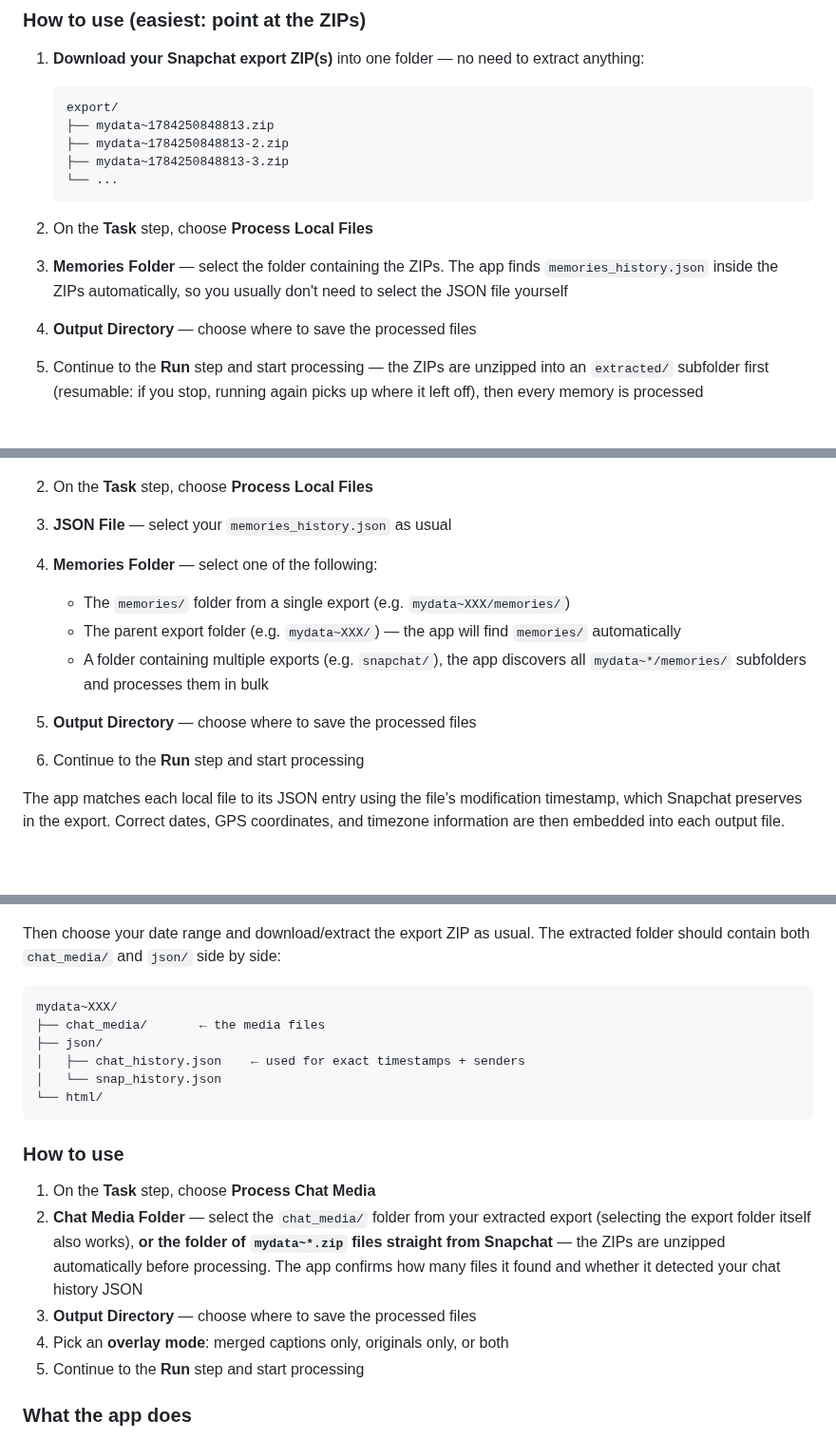
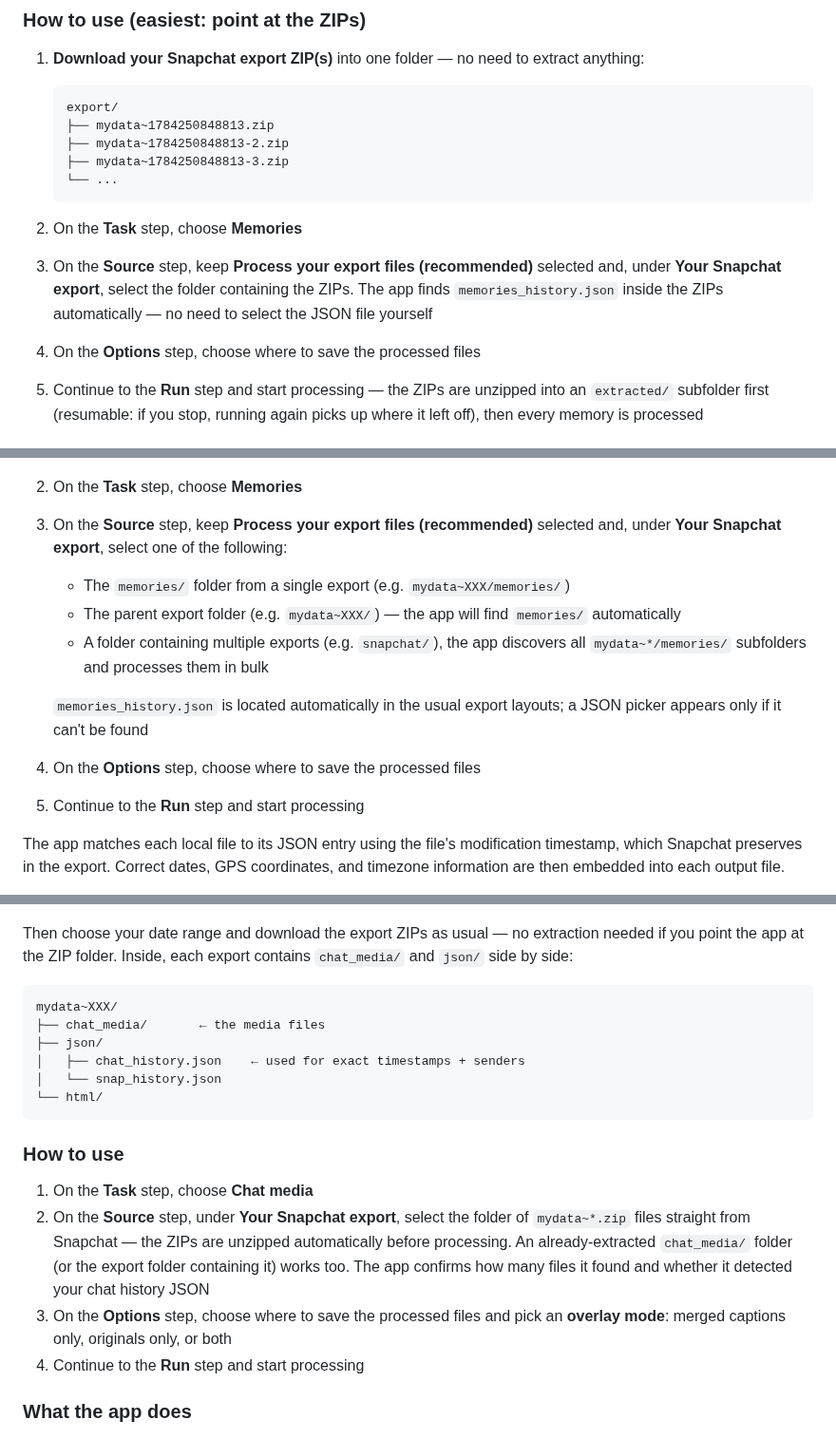
Before and after one commit to ethanwheatthin/All-In-One-Snapchat-Downloader, a Markdown page: README.md, 3 parts joined by grey strips. Shown at 95% size. Rendered like a GitHub page; blank space fills up the shorter version.

````diff
--- a/README.md
+++ b/README.md
@@ -145,9 +157,9 @@ Once you have the files, Snapchat still includes the actual media inside the `me
    └── ...
    ```
 
-2. On the **Task** step, choose **Process Local Files**
-3. **Memories Folder** — select the folder containing the ZIPs. The app finds `memories_history.json` inside the ZIPs automatically, so you usually don't need to select the JSON file yourself
-4. **Output Directory** — choose where to save the processed files
+2. On the **Task** step, choose **Memories**
+3. On the **Source** step, keep **Process your export files (recommended)** selected and, under **Your Snapchat export**, select the folder containing the ZIPs. The app finds `memories_history.json` inside the ZIPs automatically — no need to select the JSON file yourself
+4. On the **Options** step, choose where to save the processed files
 5. Continue to the **Run** step and start processing — the ZIPs are unzipped into an `extracted/` subfolder first (resumable: if you stop, running again picks up where it left off), then every memory is processed
 
 ### How to use (already-extracted folders)
@@ -172,14 +184,15 @@ Once you have the files, Snapchat still includes the actual media inside the `me
 
    ![Contents of a single extracted export folder showing the memories subfolder](images/local_mode_memories_subfolder.png)
 
-2. On the **Task** step, choose **Process Local Files**
-3. **JSON File** — select your `memories_history.json` as usual
-4. **Memories Folder** — select one of the following:
+2. On the **Task** step, choose **Memories**
+3. On the **Source** step, keep **Process your export files (recommended)** selected and, under **Your Snapchat export**, select one of the following:
    - The `memories/` folder from a single export (e.g. `mydata~XXX/memories/`)
    - The parent export folder (e.g. `mydata~XXX/`) — the app will find `memories/` automatically
    - A folder containing multiple exports (e.g. `snapchat/`), the app discovers all `mydata~*/memories/` subfolders and processes them in bulk
-5. **Output Directory** — choose where to save the processed files
-6. Continue to the **Run** step and start processing
+
+   `memories_history.json` is located automatically in the usual export layouts; a JSON picker appears only if it can't be found
+4. On the **Options** step, choose where to save the processed files
+5. Continue to the **Run** step and start processing
 
 The app matches each local file to its JSON entry using the file's modification timestamp, which Snapchat preserves in the export. Correct dates, GPS coordinates, and timezone information are then embedded into each output file.
 
@@ -200,7 +213,7 @@ When you request your data at [accounts.snapchat.com](https://accounts.snapchat.
 
 ![Toggles to select for a chat media export](images/toggles_for_chat_media_export.png)
 
-Then choose your date range and download/extract the export ZIP as usual. The extracted folder should contain both `chat_media/` and `json/` side by side:
+Then choose your date range and download the export ZIPs as usual — no extraction needed if you point the app at the ZIP folder. Inside, each export contains `chat_media/` and `json/` side by side:
 
 ```
 mydata~XXX/
@@ -213,11 +226,10 @@ mydata~XXX/
 
 ### How to use
 
-1. On the **Task** step, choose **Process Chat Media**
-2. **Chat Media Folder** — select the `chat_media/` folder from your extracted export (selecting the export folder itself also works), **or the folder of `mydata~*.zip` files straight from Snapchat** — the ZIPs are unzipped automatically before processing. The app confirms how many files it found and whether it detected your chat history JSON
-3. **Output Directory** — choose where to save the processed files
-4. Pick an **overlay mode**: merged captions only, originals only, or both
-5. Continue to the **Run** step and start processing
+1. On the **Task** step, choose **Chat media**
+2. On the **Source** step, under **Your Snapchat export**, select the folder of `mydata~*.zip` files straight from Snapchat — the ZIPs are unzipped automatically before processing. An already-extracted `chat_media/` folder (or the export folder containing it) works too. The app confirms how many files it found and whether it detected your chat history JSON
+3. On the **Options** step, choose where to save the processed files and pick an **overlay mode**: merged captions only, originals only, or both
+4. Continue to the **Run** step and start processing
 
 ### What the app does
 
````
Also changed, not shown: other parts of README.md (+22 -10 lines), images/wizard_step1_task.png (added), images/wizard_step2_source.png (added), images/wizard_step3_options.png (added), images/wizard_step4_extracting.png (added), images/wizard_step4_processing.png (added), images/wizard_step4_run.png (added), 1 other file.
